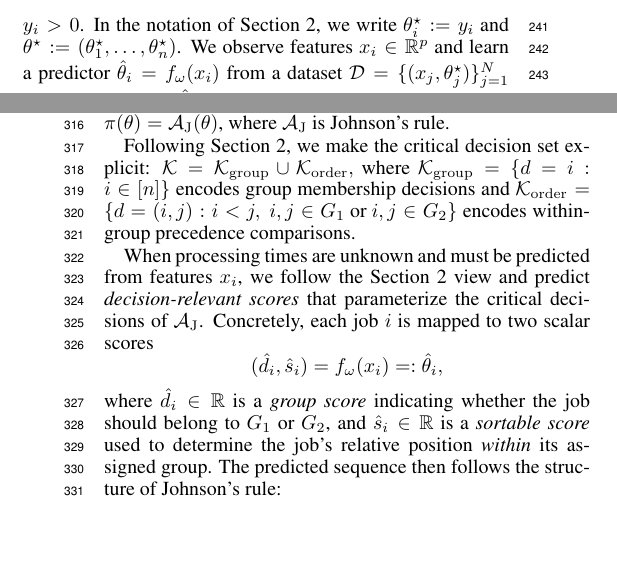
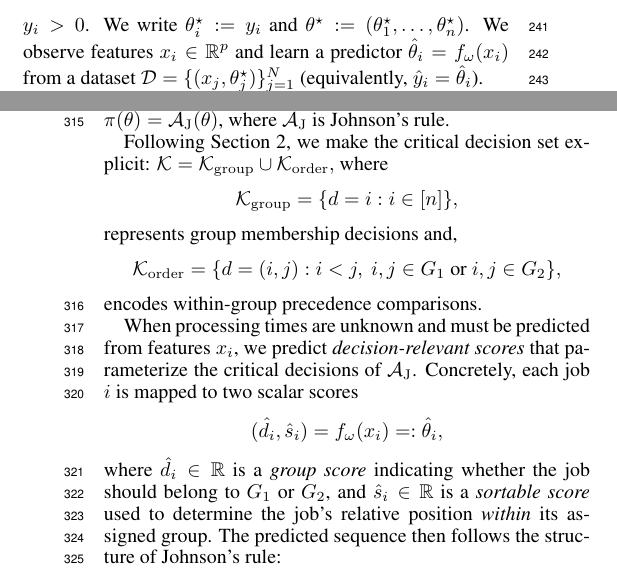
Before and after one commit to ArikSenderovich1983/IJCAI2026_Learn_to_Schedule, a LaTeX paper (main.tex): two parts of the columns of pages 3 and 4 of 9, joined at a grey line, cut so that both start at the same text, the shorter picture padded with empty space. Compiled offline with pdfLaTeX.

Commit message:
Updates from Overleaf

```diff
--- a/main.tex
+++ b/main.tex
@@ -264,7 +264,7 @@ its SCT impact.
 
 \noindent\textbf{Step 1: Identify Unknown Parameters.}
 In this problem, the unknown parameter for each task $i$ is its processing time
-$y_i>0$. In the notation of Section~\ref{sec:framework}, we write
+$y_i>0$. We write
 $\theta_i^\star := y_i$ and $\theta^\star := (\theta_1^\star,\dots,\theta_n^\star)$.
 We observe features $x_i\in\mathbb{R}^p$ and learn a predictor
 $\hat{\theta}_i = f_\omega(x_i)$ from a dataset
@@ -384,10 +383,9 @@ Following Section~\ref{sec:framework}, we make the critical decision set explici
 \(
 \mathcal{K}=\mathcal{K}_{\mathrm{group}}\cup\mathcal{K}_{\mathrm{order}},
 \)
-where $\mathcal{K}_{\mathrm{group}}=\{d=i: i\in[n]\}$ encodes group membership decisions and $\mathcal{K}_{\mathrm{order}}=\{d=(i,j): i<j,\ i,j \in G_1 \text{ or } i,j \in G_2\}$ encodes within-group precedence comparisons.
+where $$\mathcal{K}_{\mathrm{group}}=\{d=i: i\in[n]\},$$ represents group membership decisions and, $$\mathcal{K}_{\mathrm{order}}=\{d=(i,j): i<j,\ i,j \in G_1 \text{ or } i,j \in G_2\},$$ encodes within-group precedence comparisons.
 
-When processing times are unknown and must be predicted from features $x_i$, we
-follow the Section~\ref{sec:framework} view and predict \emph{decision-relevant
+When processing times are unknown and must be predicted from features $x_i$, we predict \emph{decision-relevant
 scores} that parameterize the critical decisions of $\mathcal{A}_{\mathrm{J}}$.
 Concretely, each job $i$ is mapped to two scalar scores
 \[
```
Also changed, not shown: main.tex (7 more changed lines).
